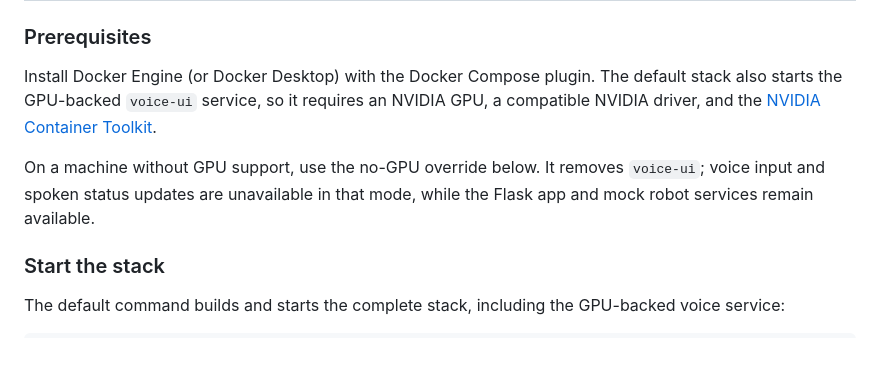
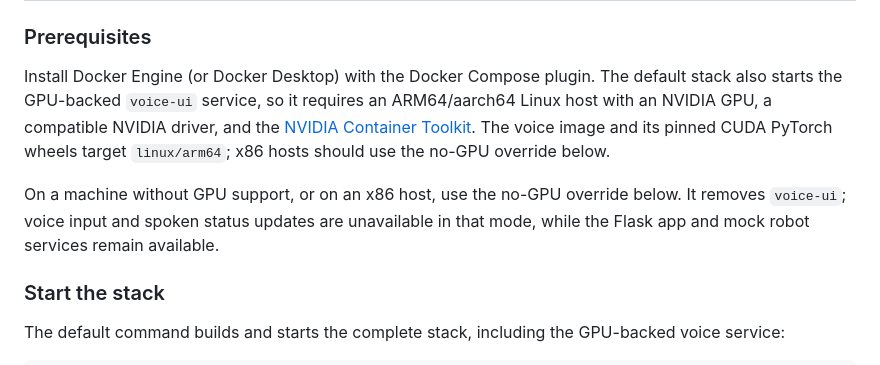
Before and after one commit to shibahara2/dBF2026-robot, a Markdown page: README.md, the part around the change. Rendered like a GitHub page.

Commit message:
docs: clarify ARM64 GPU prerequisite

```diff
--- a/README.md
+++ b/README.md
@@ -12,12 +12,16 @@ progress in a browser.
 
 Install Docker Engine (or Docker Desktop) with the Docker Compose plugin. The
 default stack also starts the GPU-backed `voice-ui` service, so it requires an
-NVIDIA GPU, a compatible NVIDIA driver, and the
+ARM64/aarch64 Linux host with an NVIDIA GPU, a compatible NVIDIA driver, and
+the
 [NVIDIA Container Toolkit](https://docs.nvidia.com/datacenter/cloud-native/container-toolkit/latest/install-guide.html).
+The voice image and its pinned CUDA PyTorch wheels target `linux/arm64`; x86
+hosts should use the no-GPU override below.
 
-On a machine without GPU support, use the no-GPU override below. It removes
-`voice-ui`; voice input and spoken status updates are unavailable in that
-mode, while the Flask app and mock robot services remain available.
+On a machine without GPU support, or on an x86 host, use the no-GPU override
+below. It removes `voice-ui`; voice input and spoken status updates are
+unavailable in that mode, while the Flask app and mock robot services remain
+available.
 
 ### Start the stack
 
```
